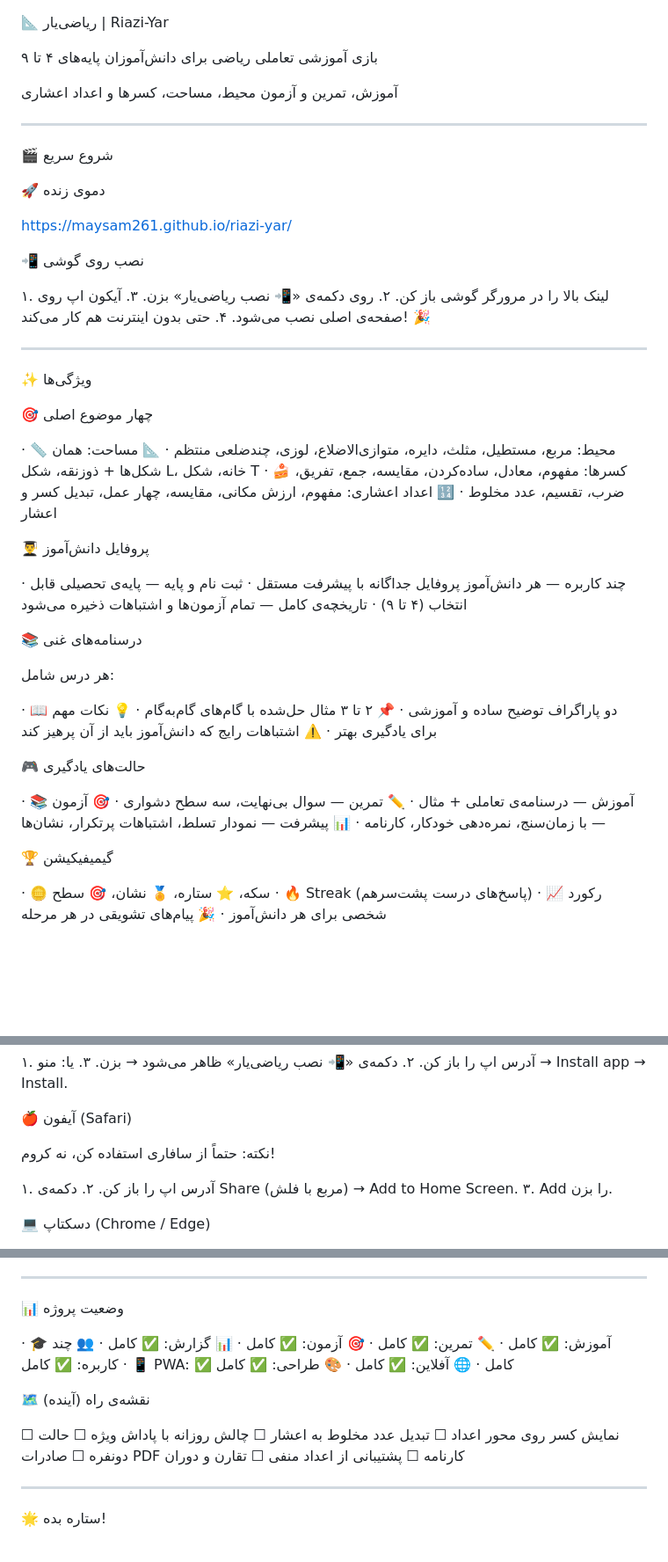
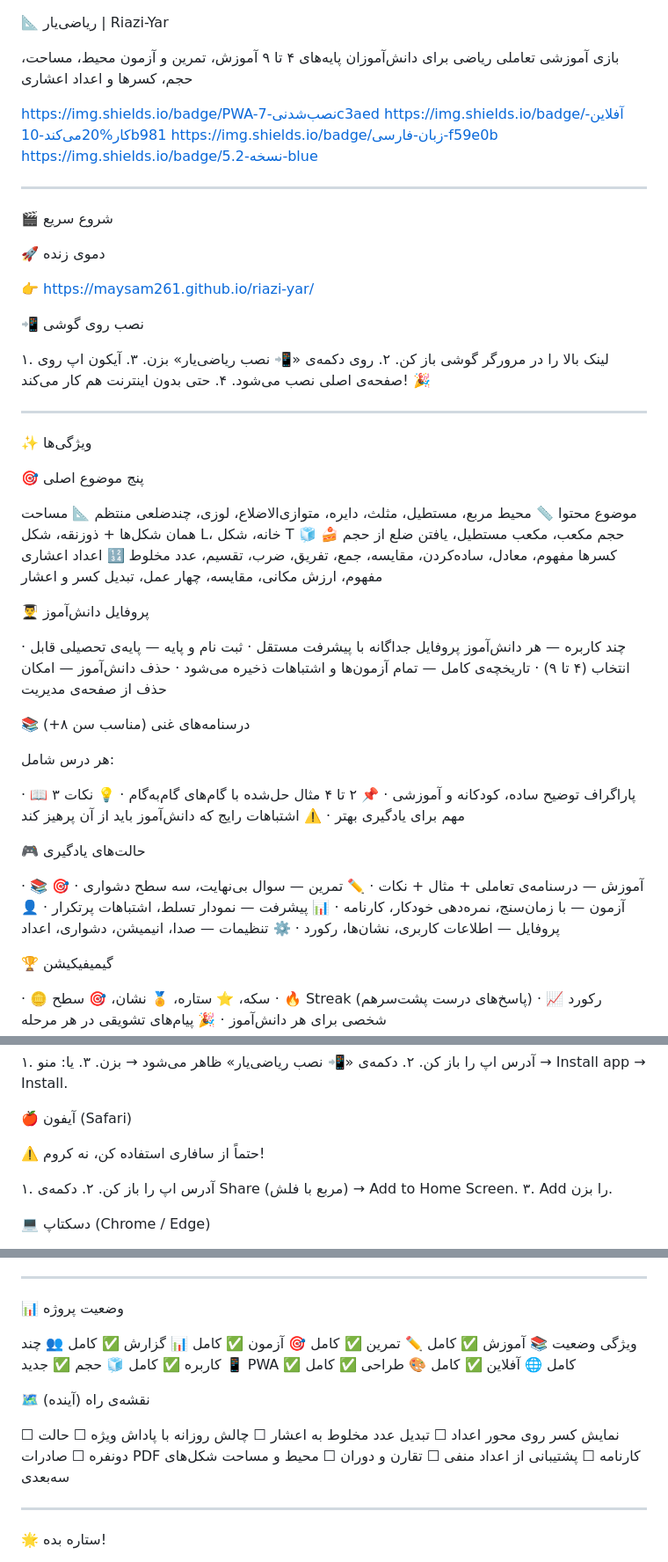
Before and after one commit to maysam261/riazi-yar, a Markdown page: README.md, 3 parts joined by grey strips. Shown at 88% size. GitHub-like rendering; blank space fills up the shorter version.

```diff
--- a/README.md
+++ b/README.md
@@ -2,8 +2,12 @@
 📐 ریاضی‌یار | Riazi-Yar
 
 بازی آموزشی تعاملی ریاضی برای دانش‌آموزان پایه‌های ۴ تا ۹
+آموزش، تمرین و آزمون محیط، مساحت، حجم، کسرها و اعداد اعشاری
 
-آموزش، تمرین و آزمون محیط، مساحت، کسرها و اعداد اعشاری
+https://img.shields.io/badge/PWA-نصب‌شدنی-7c3aed
+https://img.shields.io/badge/آفلاین-کار%20می‌کند-10b981
+https://img.shields.io/badge/زبان-فارسی-f59e0b
+https://img.shields.io/badge/نسخه-5.2-blue
 
 ---
 
@@ -11,7 +15,7 @@
 
 🚀 دموی زنده
 
-https://maysam261.github.io/riazi-yar/
+👉 https://maysam261.github.io/riazi-yar/
 
 📲 نصب روی گوشی
 
@@ -24,34 +28,39 @@ https://maysam261.github.io/riazi-yar/
 
 ✨ ویژگی‌ها
 
-🎯 چهار موضوع اصلی
+🎯 پنج موضوع اصلی
 
-· 📏 محیط: مربع، مستطیل، مثلث، دایره، متوازی‌الاضلاع، لوزی، چندضلعی منتظم
-· 📐 مساحت: همان شکل‌ها + ذوزنقه، شکل L، خانه، شکل T
-· 🍰 کسرها: مفهوم، معادل، ساده‌کردن، مقایسه، جمع، تفریق، ضرب، تقسیم، عدد مخلوط
-· 🔢 اعداد اعشاری: مفهوم، ارزش مکانی، مقایسه، چهار عمل، تبدیل کسر و اعشار
+موضوع محتوا
+📏 محیط مربع، مستطیل، مثلث، دایره، متوازی‌الاضلاع، لوزی، چندضلعی منتظم
+📐 مساحت همان شکل‌ها + ذوزنقه، شکل L، خانه، شکل T
+🧊 حجم مکعب، مکعب مستطیل، یافتن ضلع از حجم
+🍰 کسرها مفهوم، معادل، ساده‌کردن، مقایسه، جمع، تفریق، ضرب، تقسیم، عدد مخلوط
+🔢 اعداد اعشاری مفهوم، ارزش مکانی، مقایسه، چهار عمل، تبدیل کسر و اعشار
 
 👨‍🎓 پروفایل دانش‌آموز
 
 · چند کاربره — هر دانش‌آموز پروفایل جداگانه با پیشرفت مستقل
 · ثبت نام و پایه — پایه‌ی تحصیلی قابل انتخاب (۴ تا ۹)
 · تاریخچه‌ی کامل — تمام آزمون‌ها و اشتباهات ذخیره می‌شود
+· حذف دانش‌آموز — امکان حذف از صفحه‌ی مدیریت
 
-📚 درسنامه‌های غنی
+📚 درسنامه‌های غنی (مناسب سن ۸+)
 
 هر درس شامل:
 
-· 📖 دو پاراگراف توضیح ساده و آموزشی
-· 📌 ۲ تا ۳ مثال حل‌شده با گام‌های گام‌به‌گام
+· 📖 ۳ پاراگراف توضیح ساده، کودکانه و آموزشی
+· 📌 ۲ تا ۴ مثال حل‌شده با گام‌های گام‌به‌گام
 · 💡 نکات مهم برای یادگیری بهتر
 · ⚠️ اشتباهات رایج که دانش‌آموز باید از آن پرهیز کند
 
 🎮 حالت‌های یادگیری
 
-· 📚 آموزش — درسنامه‌ی تعاملی + مثال
+· 📚 آموزش — درسنامه‌ی تعاملی + مثال + نکات
 · ✏️ تمرین — سوال بی‌نهایت، سه سطح دشواری
 · 🎯 آزمون — با زمان‌سنج، نمره‌دهی خودکار، کارنامه
-· 📊 پیشرفت — نمودار تسلط، اشتباهات پرتکرار، نشان‌ها
+· 📊 پیشرفت — نمودار تسلط، اشتباهات پرتکرار
+· 👤 پروفایل — اطلاعات کاربری، نشان‌ها، رکورد
+· ⚙️ تنظیمات — صدا، انیمیشن، دشواری، اعداد
 
 🏆 گیمیفیکیشن
 
@@ -248,7 +302,7 @@ php -S localhost:8000
 
 🍎 آیفون (Safari)
 
-نکته: حتماً از سافاری استفاده کن، نه کروم!
+⚠️ حتماً از سافاری استفاده کن، نه کروم!
 
 ۱. آدرس اپ را باز کن.
 ۲. دکمه‌ی Share (مربع با فلش) → Add to Home Screen.
@@ -363,14 +438,16 @@ Issue با برچسب enhancement باز کن و توضیح بده:
 
 📊 وضعیت پروژه
 
-· 🎓 آموزش: ✅ کامل
-· ✏️ تمرین: ✅ کامل
-· 🎯 آزمون: ✅ کامل
-· 📊 گزارش: ✅ کامل
-· 👥 چند کاربره: ✅ کامل
-· 📱 PWA: ✅ کامل
-· 🌐 آفلاین: ✅ کامل
-· 🎨 طراحی: ✅ کامل
+ویژگی وضعیت
+📚 آموزش ✅ کامل
+✏️ تمرین ✅ کامل
+🎯 آزمون ✅ کامل
+📊 گزارش ✅ کامل
+👥 چند کاربره ✅ کامل
+🧊 حجم ✅ جدید
+📱 PWA ✅ کامل
+🌐 آفلاین ✅ کامل
+🎨 طراحی ✅ کامل
 
 🗺️ نقشه‌ی راه (آینده)
 
@@ -381,6 +458,7 @@ Issue با برچسب enhancement باز کن و توضیح بده:
 ☐ صادرات PDF کارنامه
 ☐ پشتیبانی از اعداد منفی
 ☐ تقارن و دوران
+☐ محیط و مساحت شکل‌های سه‌بعدی
 
 ---
 
```
Also changed, not shown: other parts of README.md (+106 -40 lines).
